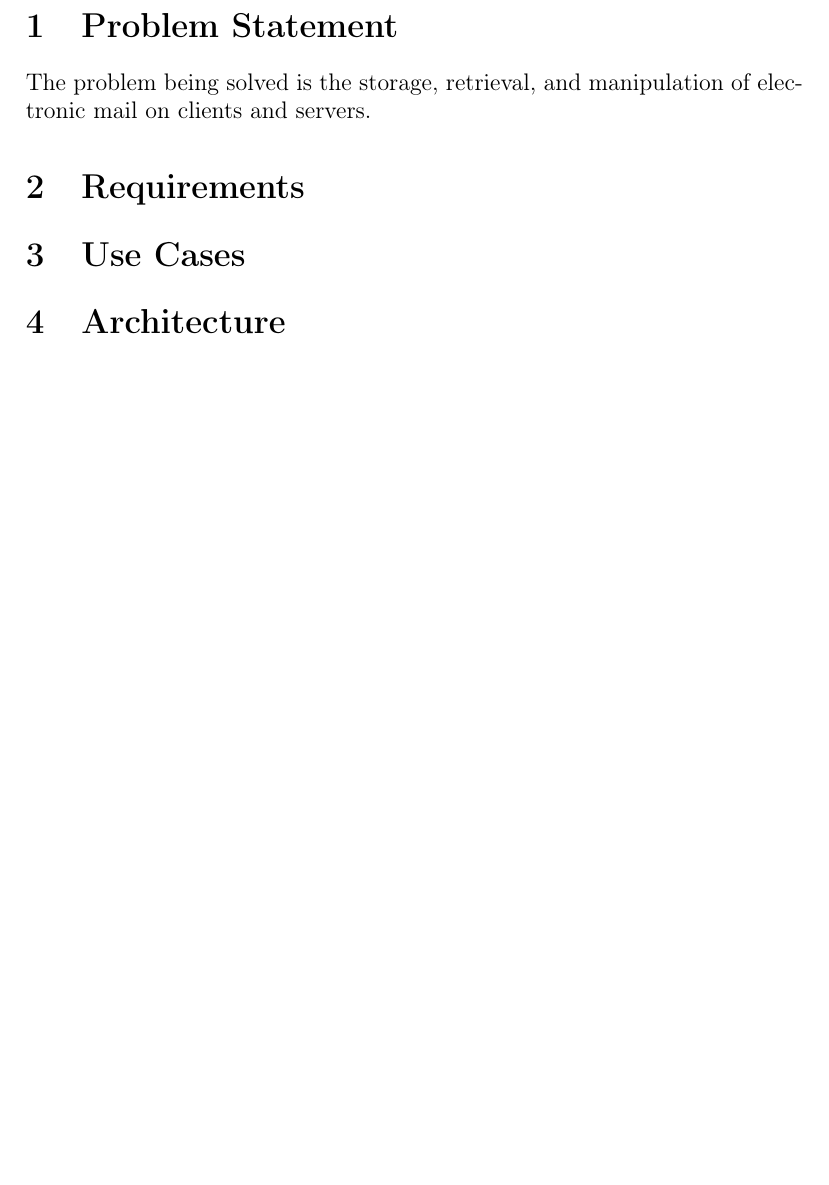
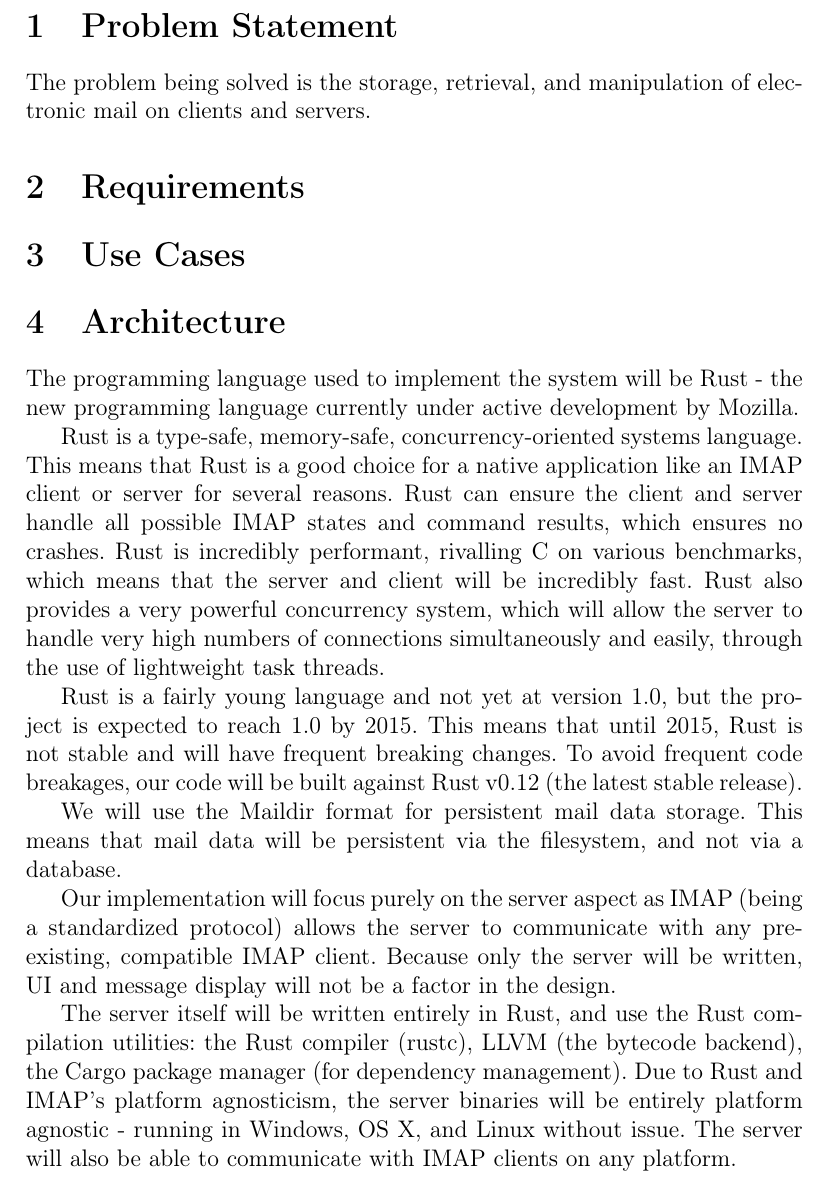
Before and after one commit to uiri/SEGIMAP, a LaTeX document (outline.tex): part of page 2 of 2 before the commit and part of page 2 of 3 after it, cut so that both start at the same text, the shorter picture padded with empty space. Compiled offline with pdfLaTeX.

Commit message:
Add architecture info

```diff
--- a/outline.tex
+++ b/outline.tex
@@ -46,6 +46,28 @@ The problem being solved is the storage, retrieval, and manipulation of electron
 
 \section{Architecture}
 
+The programming language used to implement the system will be Rust - the new programming language currently under active development by Mozilla.
+
+Rust is a type-safe, memory-safe, concurrency-oriented systems language.
+This means that Rust is a good choice for a native application like an IMAP client or server for several reasons.
+Rust can ensure the client and server handle all possible IMAP states and command results, which ensures no crashes.
+Rust is incredibly performant, rivalling C on various benchmarks, which means that the server and client will be incredibly fast.
+Rust also provides a very powerful concurrency system, which will allow the server to handle very high numbers of connections simultaneously and easily, through the use of lightweight task threads.
+
+Rust is a fairly young language and not yet at version 1.0, but the project is expected to reach 1.0 by 2015.
+This means that until 2015, Rust is not stable and will have frequent breaking changes.
+To avoid frequent code breakages, our code will be built against Rust v0.12 (the latest stable release).
+
+We will use the Maildir format for persistent mail data storage.
+This means that mail data will be persistent via the filesystem, and not via a database.
+
+Our implementation will focus purely on the server aspect as IMAP (being a standardized protocol) allows the server to communicate with any pre-existing, compatible IMAP client.
+Because only the server will be written, UI and message display will not be a factor in the design.
+
+The server itself will be written entirely in Rust, and use the Rust compilation utilities: the Rust compiler (rustc), LLVM (the bytecode backend), the Cargo package manager (for dependency management).
+Due to Rust and IMAP's platform agnosticism, the server binaries will be entirely platform agnostic - running in Windows, OS X, and Linux without issue.
+The server will also be able to communicate with IMAP clients on any platform.
+
 \section{UML Class Diagram}
 
 \section{List of Messages}
```
